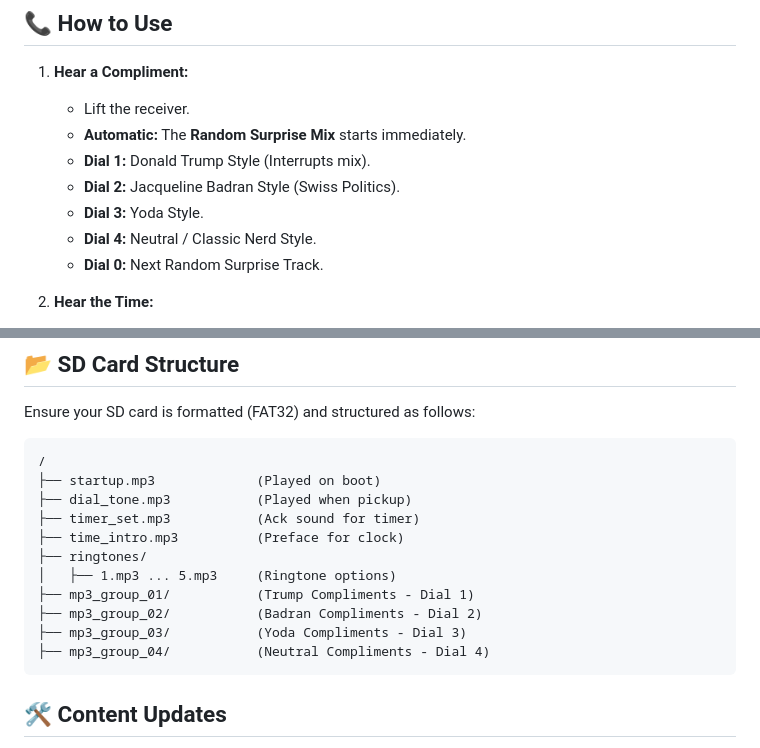
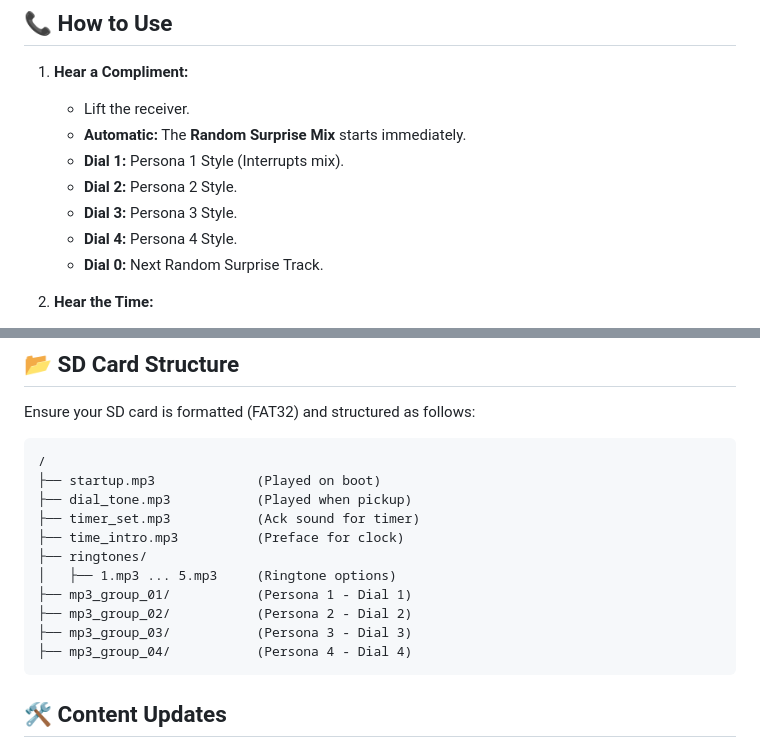
Before and after one commit to TechwriterSSchmidt/Dial-A-Charmer, a Markdown page: QUICK_REFERENCE_GUIDE.md, 2 parts joined by grey strips. GitHub-like rendering.

````diff
--- a/QUICK_REFERENCE_GUIDE.md
+++ b/QUICK_REFERENCE_GUIDE.md
@@ -4,10 +4,10 @@
 1. **Hear a Compliment:**
    - Lift the receiver.
    - **Automatic:** The **Random Surprise Mix** starts immediately.
-   - **Dial 1:** Donald Trump Style (Interrupts mix).
-   - **Dial 2:** Jacqueline Badran Style (Swiss Politics).
-   - **Dial 3:** Yoda Style.
-   - **Dial 4:** Neutral / Classic Nerd Style.
+   - **Dial 1:** Persona 1 Style (Interrupts mix).
+   - **Dial 2:** Persona 2 Style.
+   - **Dial 3:** Persona 3 Style.
+   - **Dial 4:** Persona 4 Style.
    - **Dial 0:** Next Random Surprise Track.
 
 2. **Hear the Time:**
@@ -47,10 +47,10 @@ Ensure your SD card is formatted (FAT32) and structured as follows:
 ├── time_intro.mp3          (Preface for clock)
 ├── ringtones/
 │   ├── 1.mp3 ... 5.mp3     (Ringtone options)
-├── mp3_group_01/           (Trump Compliments - Dial 1)
-├── mp3_group_02/           (Badran Compliments - Dial 2)
-├── mp3_group_03/           (Yoda Compliments - Dial 3)
-├── mp3_group_04/           (Neutral Compliments - Dial 4)
+├── mp3_group_01/           (Persona 1 - Dial 1)
+├── mp3_group_02/           (Persona 2 - Dial 2)
+├── mp3_group_03/           (Persona 3 - Dial 3)
+├── mp3_group_04/           (Persona 4 - Dial 4)
 ```
 
 ## 🛠️ Content Updates
````
Also changed, not shown: README.md (+16 -16 lines).
